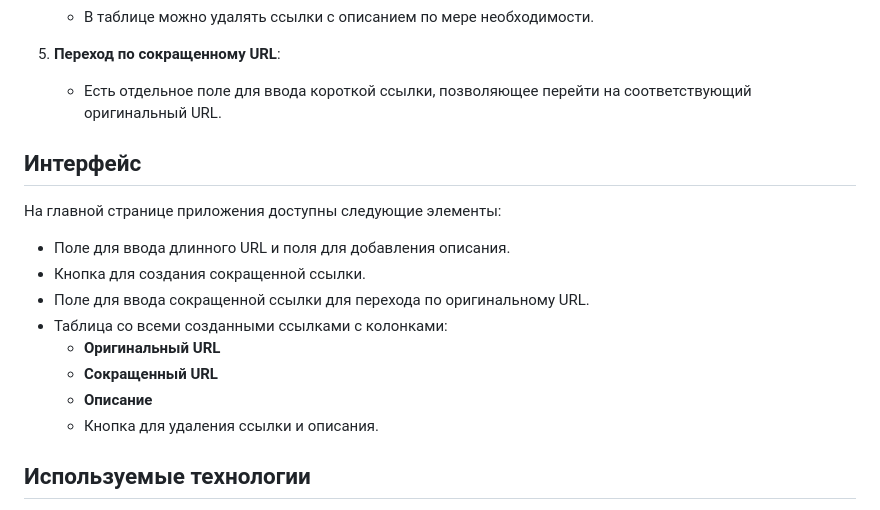
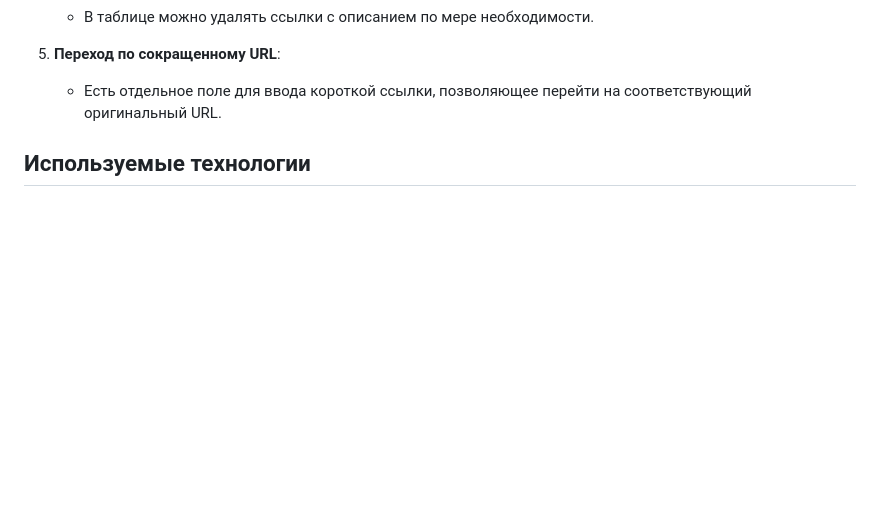
Before and after one commit to Krd2024/url_short, a Markdown page: README.md, the part around the change. Drawn GitHub-style; blank space fills up the shorter version.

```diff
--- a/README.md
+++ b/README.md
@@ -28,18 +28,6 @@ URL Shortener — это веб-приложение для сокращения
 5. **Переход по сокращенному URL**:
    - Есть отдельное поле для ввода короткой ссылки, позволяющее перейти на соответствующий оригинальный URL.
 
-## Интерфейс
-
-На главной странице приложения доступны следующие элементы:
-
-- Поле для ввода длинного URL и поля для добавления описания.
-- Кнопка для создания сокращенной ссылки.
-- Поле для ввода сокращенной ссылки для перехода по оригинальному URL.
-- Таблица со всеми созданными ссылками с колонками:
-  - **Оригинальный URL**
-  - **Сокращенный URL**
-  - **Описание**
-  - Кнопка для удаления ссылки и описания.
 
 ## Используемые технологии
 
```
